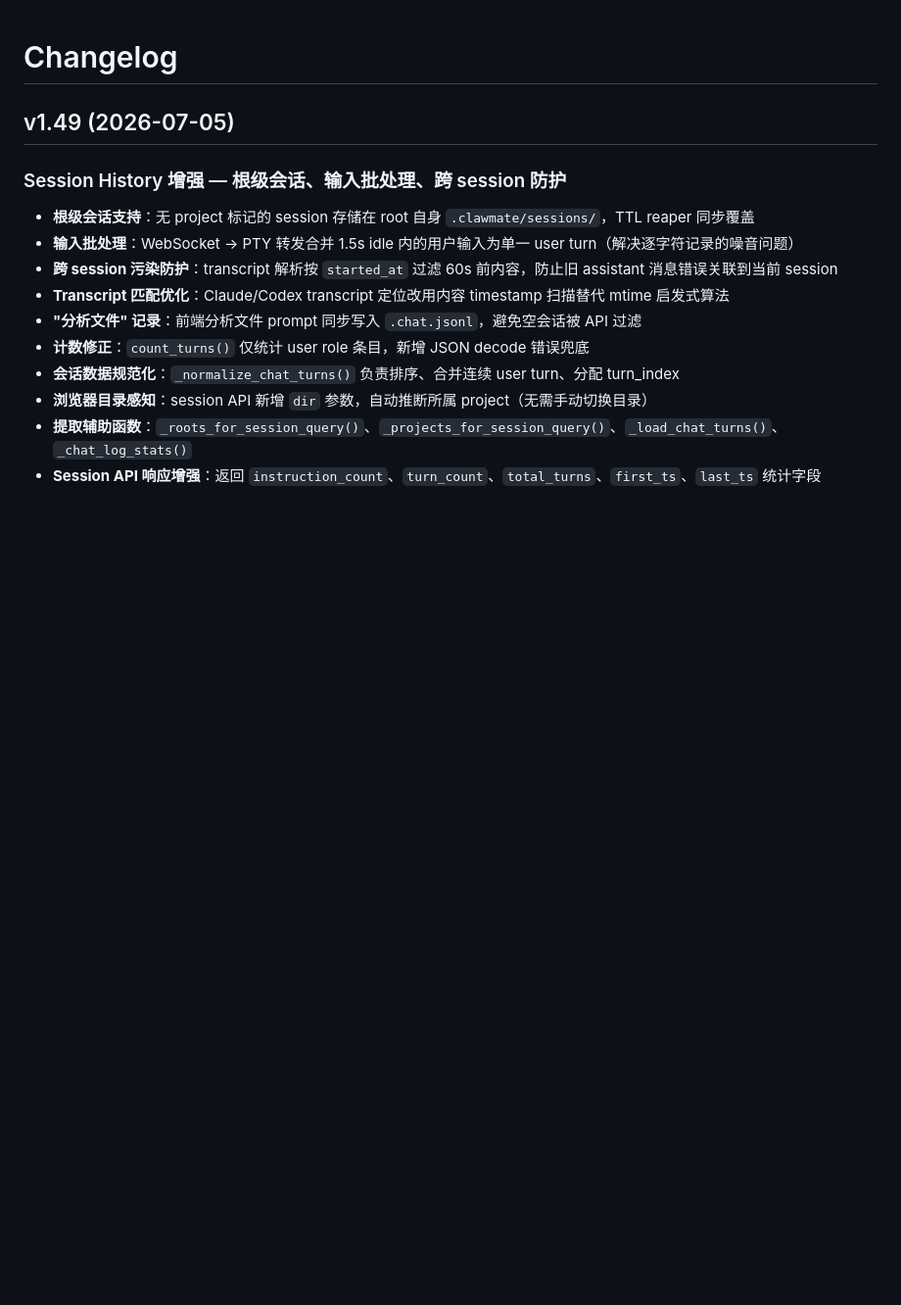
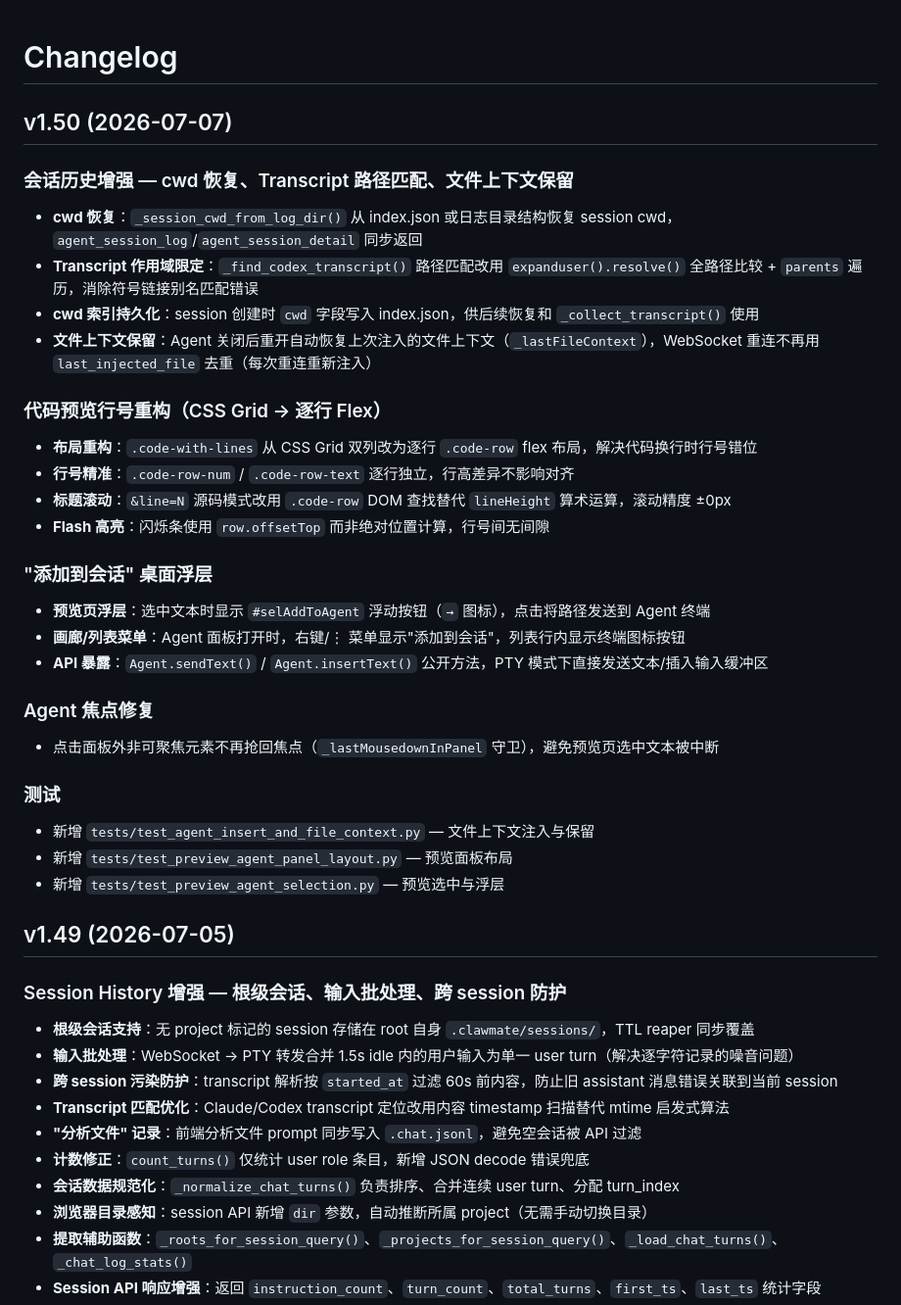
Before and after one commit to updatedb/clawmate, a Markdown page: CHANGELOG.md, the part around the change. Shown at 98% size. Drawn GitHub-style; blank space fills up the shorter version.

Commit message:
docs: update CHANGELOG v1.50 and README with new features
CHANGELOG:
- Add v1.50 entry covering session history cwd recovery,
  code preview line-number refactor, "添加到会话" floating
  button, agent focus fix, and new tests

README:
- Add mention of preview page "添加到会话" floating button
  in the file preview section

```diff
--- a/CHANGELOG.md
+++ b/CHANGELOG.md
@@ -1,4 +1,30 @@
 # Changelog
+
+## v1.50 (2026-07-07)
+### 会话历史增强 — cwd 恢复、Transcript 路径匹配、文件上下文保留
+- **cwd 恢复**：`_session_cwd_from_log_dir()` 从 index.json 或日志目录结构恢复 session cwd，`agent_session_log`/`agent_session_detail` 同步返回
+- **Transcript 作用域限定**：`_find_codex_transcript()` 路径匹配改用 `expanduser().resolve()` 全路径比较 + `parents` 遍历，消除符号链接别名匹配错误
+- **cwd 索引持久化**：session 创建时 `cwd` 字段写入 index.json，供后续恢复和 `_collect_transcript()` 使用
+- **文件上下文保留**：Agent 关闭后重开自动恢复上次注入的文件上下文（`_lastFileContext`），WebSocket 重连不再用 `last_injected_file` 去重（每次重连重新注入）
+
+### 代码预览行号重构（CSS Grid → 逐行 Flex）
+- **布局重构**：`.code-with-lines` 从 CSS Grid 双列改为逐行 `.code-row` flex 布局，解决代码换行时行号错位
+- **行号精准**：`.code-row-num` / `.code-row-text` 逐行独立，行高差异不影响对齐
+- **标题滚动**：`&line=N` 源码模式改用 `.code-row` DOM 查找替代 `lineHeight` 算术运算，滚动精度 ±0px
+- **Flash 高亮**：闪烁条使用 `row.offsetTop` 而非绝对位置计算，行号间无间隙
+
+### "添加到会话" 桌面浮层
+- **预览页浮层**：选中文本时显示 `#selAddToAgent` 浮动按钮（`→` 图标），点击将路径发送到 Agent 终端
+- **画廊/列表菜单**：Agent 面板打开时，右键/⋮ 菜单显示"添加到会话"，列表行内显示终端图标按钮
+- **API 暴露**：`Agent.sendText()` / `Agent.insertText()` 公开方法，PTY 模式下直接发送文本/插入输入缓冲区
+
+### Agent 焦点修复
+- 点击面板外非可聚焦元素不再抢回焦点（`_lastMousedownInPanel` 守卫），避免预览页选中文本被中断
+
+### 测试
+- 新增 `tests/test_agent_insert_and_file_context.py` — 文件上下文注入与保留
+- 新增 `tests/test_preview_agent_panel_layout.py` — 预览面板布局
+- 新增 `tests/test_preview_agent_selection.py` — 预览选中与浮层
 
 ## v1.49 (2026-07-05)
 ### Session History 增强 — 根级会话、输入批处理、跨 session 防护
```
Also changed, not shown: README.md (+2 -0 lines).
